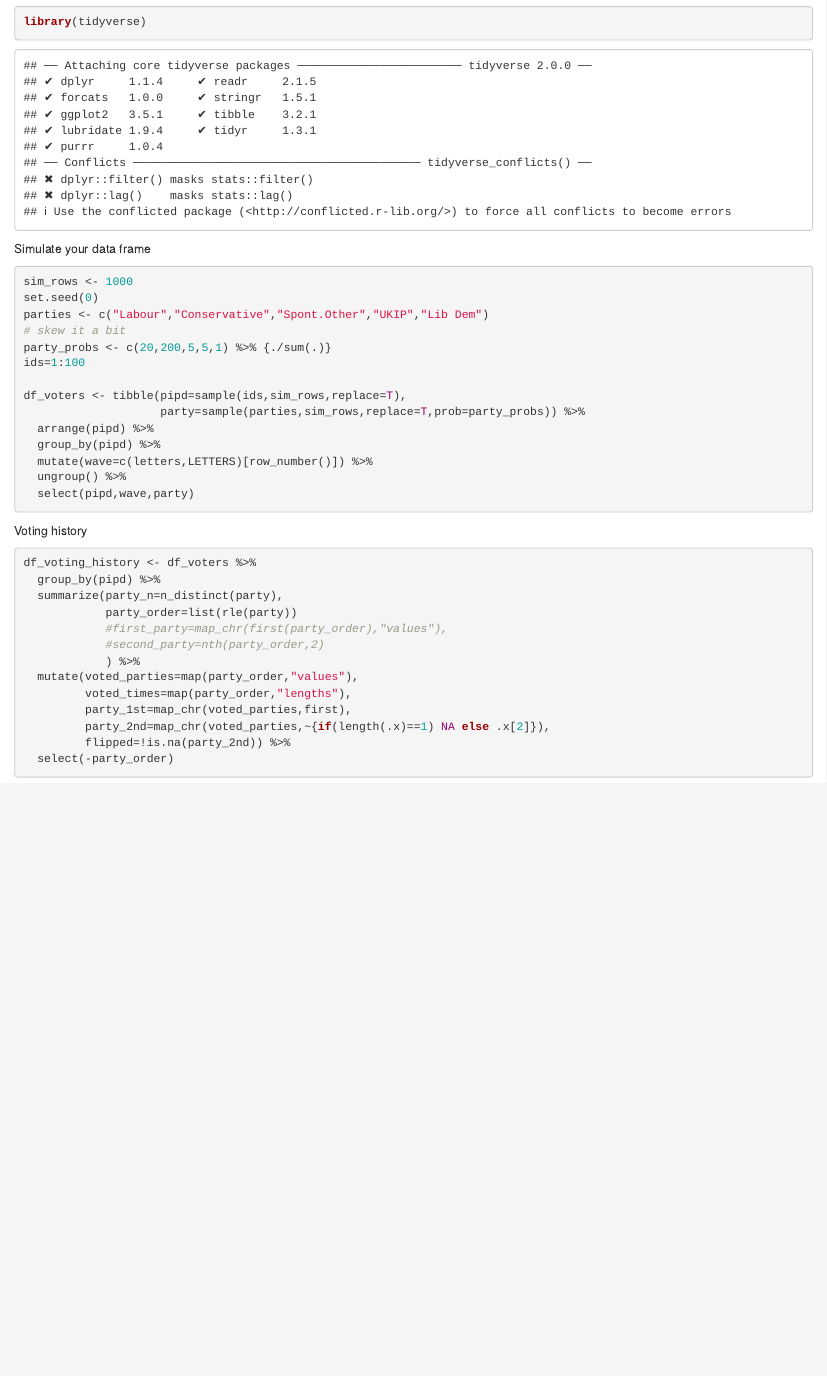
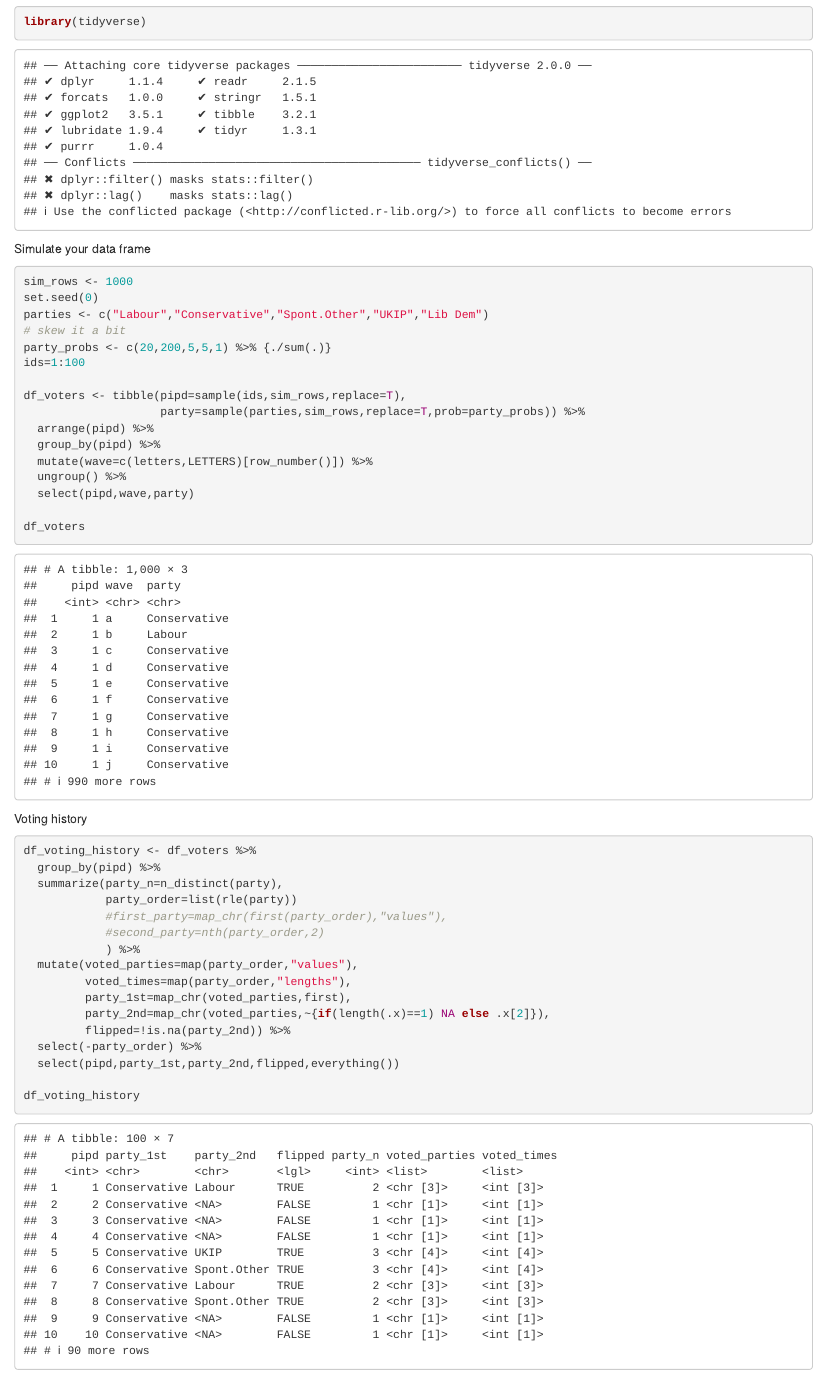
Before and after one commit to dan-reznik/HardStaffVoters, an R Markdown document (hardstaff.Rmd): the page in a window 1100 px wide, from 60 px down. Rendered offline with R 4.5, knitr and Pandoc, with nearby package versions.

Commit message:
added html

````diff
--- a/hardstaff.Rmd
+++ b/hardstaff.Rmd
@@ -24,6 +24,8 @@ df_voters <- tibble(pipd=sample(ids,sim_rows,replace=T),
   mutate(wave=c(letters,LETTERS)[row_number()]) %>%
   ungroup() %>%
   select(pipd,wave,party)
+
+df_voters
 ```
 
 Voting history
@@ -41,5 +43,8 @@ df_voting_history <- df_voters %>%
          party_1st=map_chr(voted_parties,first),
          party_2nd=map_chr(voted_parties,~{if(length(.x)==1) NA else .x[2]}),
          flipped=!is.na(party_2nd)) %>%
-  select(-party_order)
+  select(-party_order) %>%
+  select(pipd,party_1st,party_2nd,flipped,everything())
+
+df_voting_history
 ```
````
Also changed, not shown: hardstaff.nb.html (added), 1 other file.
